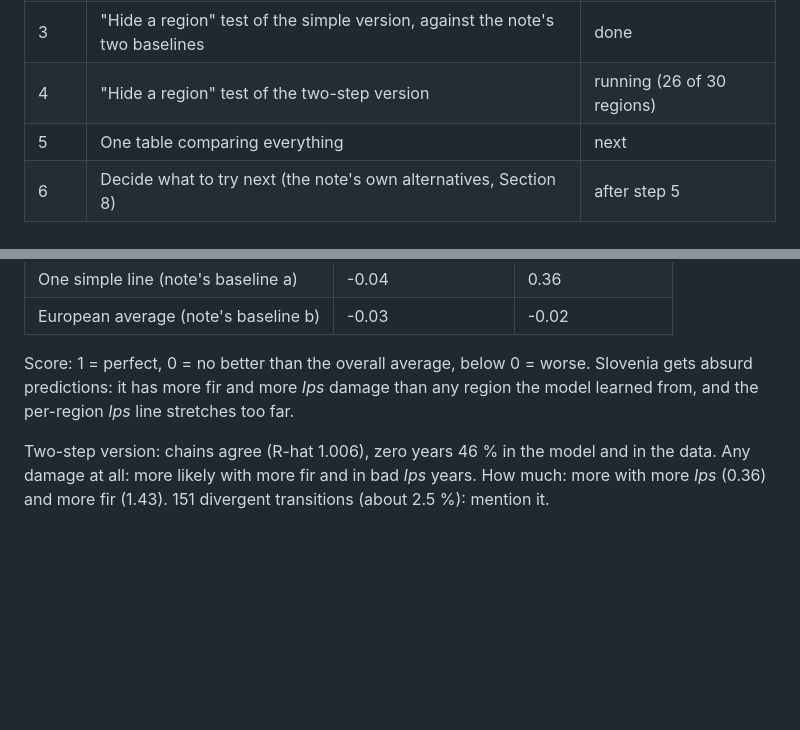
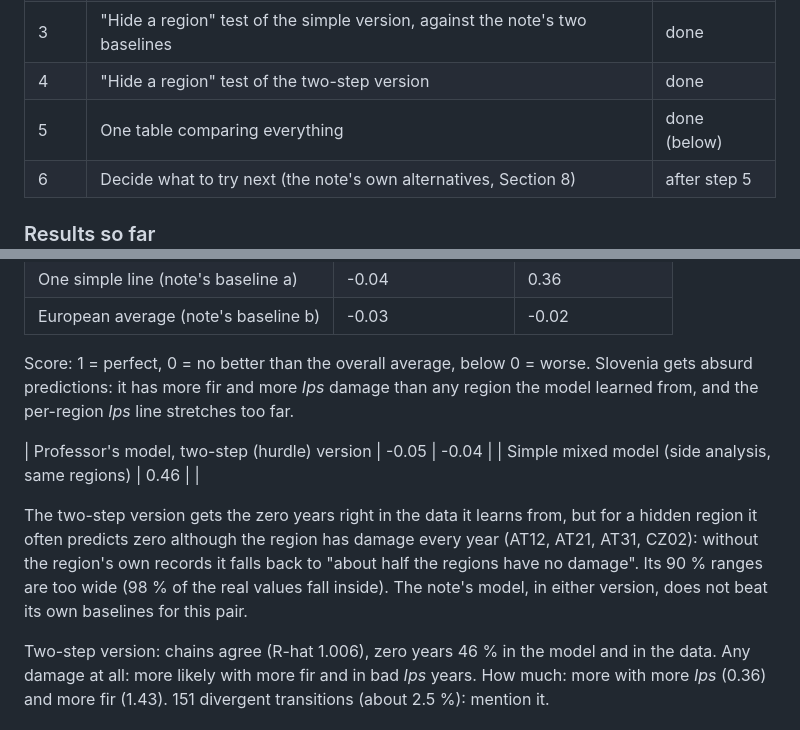
Before and after one commit to hazari2121/githubtraining, a Markdown page: reports/PROJECT_GUIDE.md, 2 parts joined by grey strips. Rendered like a GitHub page; blank space fills up the shorter version.

Commit message:
Professor's model, Ips -> Pityokteines: leave-one-region-out of the hurdle version done; guide updated
Co-Authored-By: Claude Opus 5.5 <noreply@anthropic.com>
Claude-Session: https://claude.ai/code/session_01LTy5LTvQsgDsUNQTkJXWE9

```diff
--- a/reports/PROJECT_GUIDE.md
+++ b/reports/PROJECT_GUIDE.md
@@ -17,8 +17,8 @@ First pair: *Ips typographus* (pest 1) to *Pityokteines* spp. (pest 2, fir borer
 | 1 | Simple (Gaussian) version fitted, as in the note's script | done |
 | 2 | Two-step (hurdle) version fitted, the note's Component 6 for data with zeros | done |
 | 3 | "Hide a region" test of the simple version, against the note's two baselines | done |
-| 4 | "Hide a region" test of the two-step version | running (26 of 30 regions) |
-| 5 | One table comparing everything | next |
+| 4 | "Hide a region" test of the two-step version | done |
+| 5 | One table comparing everything | done (below) |
 | 6 | Decide what to try next (the note's own alternatives, Section 8) | after step 5 |
 
 ### Results so far
@@ -34,6 +34,15 @@ Simple version (fits the zeros badly):
 Score: 1 = perfect, 0 = no better than the overall average, below 0 = worse.
 Slovenia gets absurd predictions: it has more fir and more *Ips* damage than any region the
 model learned from, and the per-region *Ips* line stretches too far.
+
+| Professor's model, two-step (hurdle) version | -0.05 | -0.04 |
+| Simple mixed model (side analysis, same regions) | 0.46 | |
+
+The two-step version gets the zero years right in the data it learns from, but for a hidden
+region it often predicts zero although the region has damage every year (AT12, AT21, AT31, CZ02):
+without the region's own records it falls back to "about half the regions have no damage".
+Its 90 % ranges are too wide (98 % of the real values fall inside). The note's model, in either
+version, does not beat its own baselines for this pair.
 
 Two-step version: chains agree (R-hat 1.006), zero years 46 % in the model and in the data.
 Any damage at all: more likely with more fir and in bad *Ips* years. How much: more with
```
